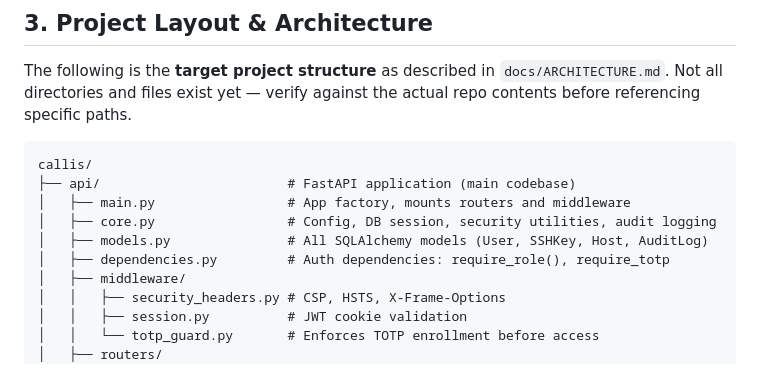
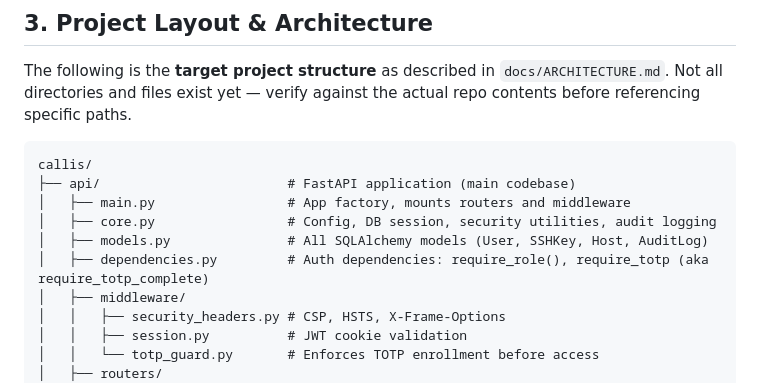
Before and after one commit to pacnpal/callis, a Markdown page: .github/copilot-instructions.md, the part around the change. Drawn GitHub-style.

Commit message:
Update .github/copilot-instructions.md
Co-authored-by: Copilot <175728472+Copilot@users.noreply.github.com>

```diff
--- a/.github/copilot-instructions.md
+++ b/.github/copilot-instructions.md
@@ -63,7 +63,7 @@ callis/
 │   ├── main.py                 # App factory, mounts routers and middleware
 │   ├── core.py                 # Config, DB session, security utilities, audit logging
 │   ├── models.py               # All SQLAlchemy models (User, SSHKey, Host, AuditLog)
-│   ├── dependencies.py         # Auth dependencies: require_role(), require_totp
+│   ├── dependencies.py         # Auth dependencies: require_role(), require_totp (aka require_totp_complete)
 │   ├── middleware/
 │   │   ├── security_headers.py # CSP, HSTS, X-Frame-Options
 │   │   ├── session.py          # JWT cookie validation
```
